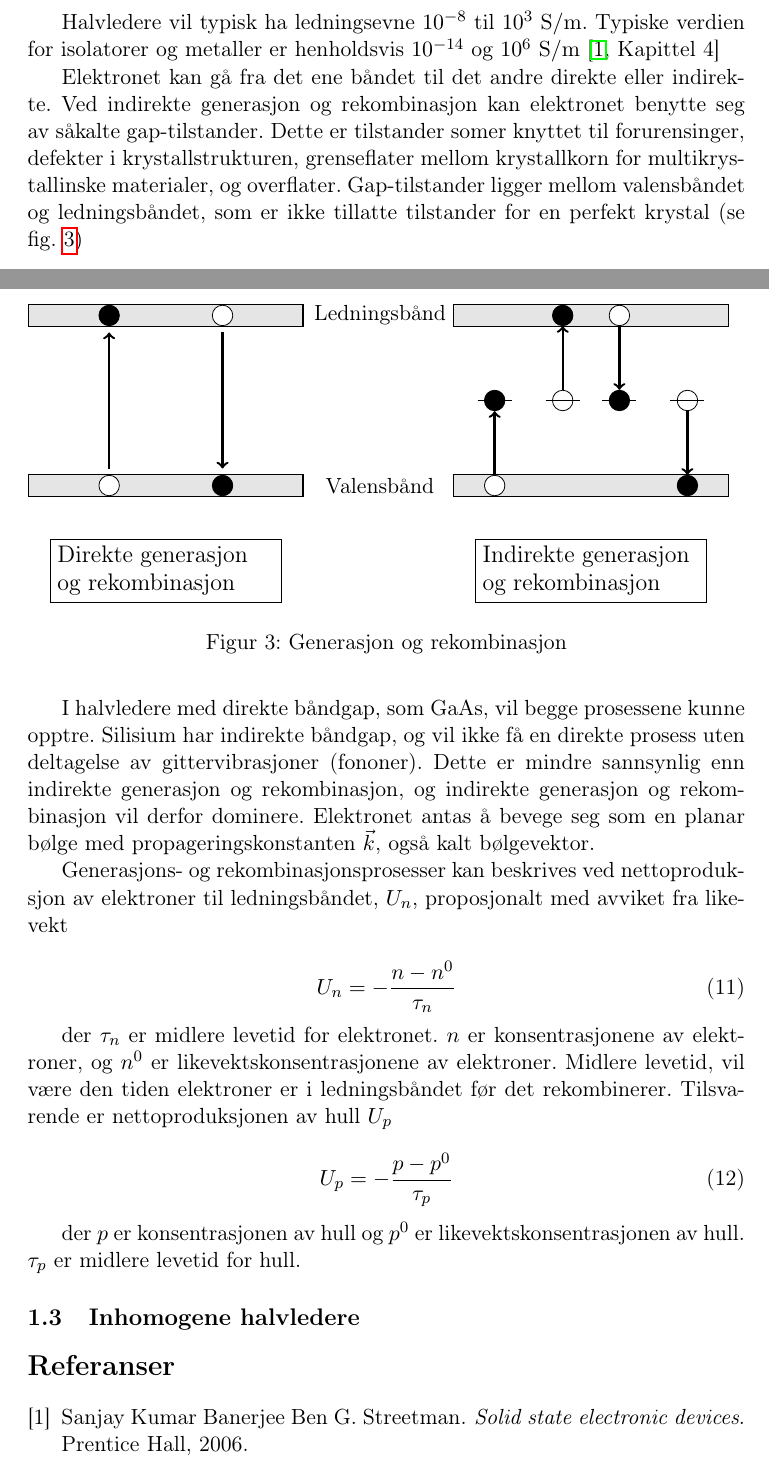
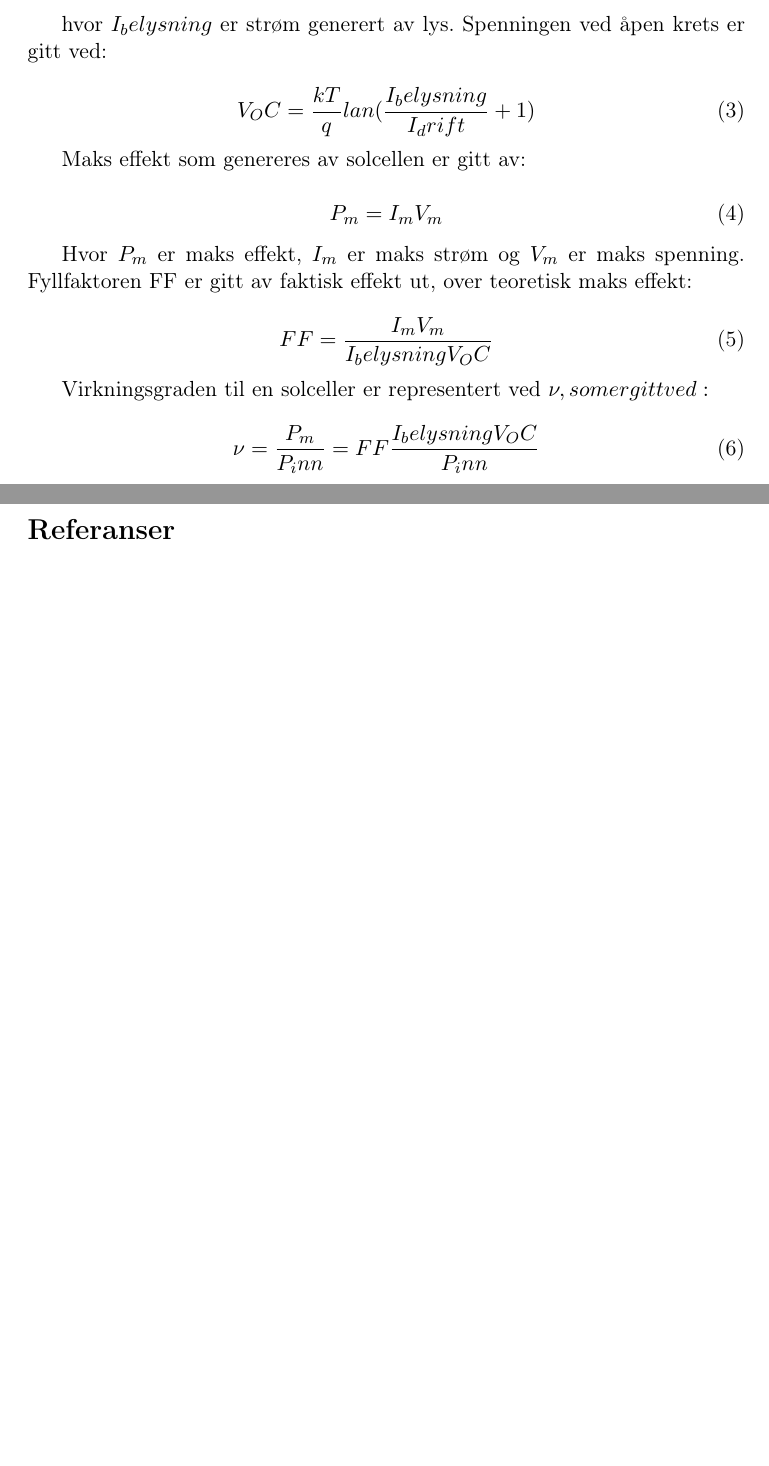
Before and after one commit to Yuav/solcelle, a LaTeX document (Latex_filer/Latex_filer.tex, which reads Latex_filer/solcelle_teori.tex, Latex_filer/solcelle_teori_inhomogene_halvledere.tex): two parts of pages 4 and 5 of 5 before the commit and two parts of pages 2 and 3 of 3 after it, joined at a grey line, cut at the place of the change, the shorter picture padded with empty space. Compiled offline with pdfLaTeX; the source files are stored in an older character set and shown here as Unicode.

Commit message:
første notater på mer teori

```diff
--- a/Latex_filer/solcelle_teori.tex
+++ b/Latex_filer/solcelle_teori.tex
@@ -242,5 +242,3 @@ U_p = - \frac{p-p^0}{\tau_p}
 \end{equation}
 
 der $p$ er konsentrasjonen av hull og $p^0$ er likevektskonsentrasjonen av hull. $\tau_p$ er midlere levetid for hull.
-
-\subsection{Inhomogene halvledere}
--- /dev/null
+++ b/Latex_filer/solcelle_teori_inhomogene_halvledere.tex
@@ -0,0 +27,27 @@
+hvor $I_belysning$ er strøm generert av lys. Spenningen ved åpen krets er gitt ved:
+
+\begin{equation}
+V_OC=\frac{kT}{q}lan(\frac{I_belysning}{I_drift}+1)
+\label{eq:voc}
+\end{equation}
+
+Maks effekt som genereres av solcellen er gitt av:
+
+\begin{equation}
+P_m=I_m V_m
+\label{eq:piv}
+\end{equation}
+
+Hvor $P_m$ er maks effekt, $I_m$ er maks strøm og $V_m$ er maks spenning. Fyllfaktoren FF er gitt av faktisk effekt ut, over teoretisk maks effekt:
+
+\begin{equation}
+FF=\frac{I_m V_m}{I_belysning V_OC}
+\label{eq:fyllfaktor}
+\end{equation}
+
+Virkningsgraden til en solceller er representert ved \nu, som er gitt ved:
+
+\begin{equation}
+\nu=\frac{P_m}{P_inn}=FF \frac{I_belysning V_OC}{P_inn}
+\label{eq:virkningsgrad}
+\end{equation}
```
Also changed, not shown: Latex_filer/Latex_filer.tex (+3 -2 lines), Latex_filer/Latex_filer.bbl, Latex_filer/tap.tex (added), Latex_filer/solcelle_teori_inhomogene_halvledere.tex (26 more changed lines), 5 other files.
